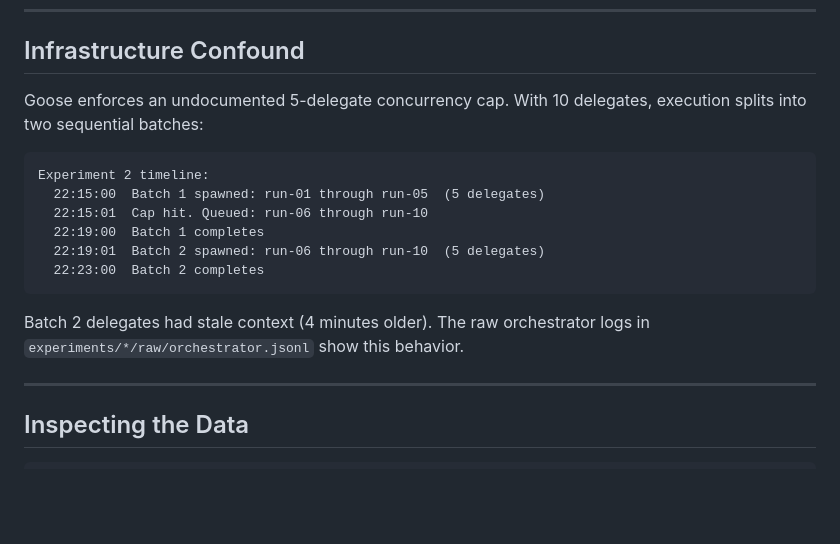
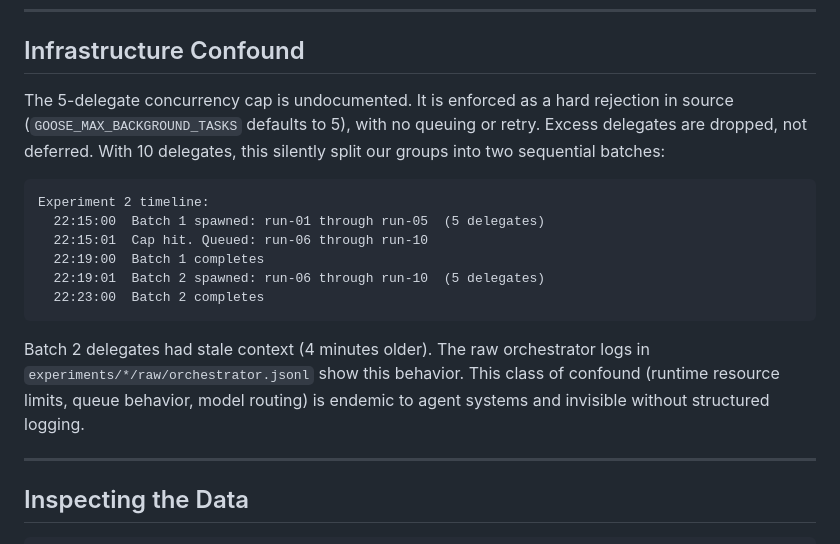
Before and after one commit to clouatre-labs/prompt-repetition-experiments, a Markdown page: README.md, the part around the change. Rendered like a GitHub page; blank space fills up the shorter version.

Commit message:
docs: expand infrastructure confound with mechanism details (#3)
Signed-off-by: Hugues Clouâtre <hugues@linux.com>

````diff
--- a/README.md
+++ b/README.md
@@ -155,7 +155,7 @@ All delegates run on Claude Haiku 4.5 at temperature 0.5. The orchestrator spawn
 
 ## Infrastructure Confound
 
-Goose enforces an undocumented 5-delegate concurrency cap. With 10 delegates, execution splits into two sequential batches:
+The 5-delegate concurrency cap is undocumented. It is enforced as a hard rejection in source (`GOOSE_MAX_BACKGROUND_TASKS` defaults to 5), with no queuing or retry. Excess delegates are dropped, not deferred. With 10 delegates, this silently split our groups into two sequential batches:
 
 ```text
 Experiment 2 timeline:
@@ -166,7 +166,7 @@ Experiment 2 timeline:
   22:23:00  Batch 2 completes
 ```
 
-Batch 2 delegates had stale context (4 minutes older). The raw orchestrator logs in `experiments/*/raw/orchestrator.jsonl` show this behavior.
+Batch 2 delegates had stale context (4 minutes older). The raw orchestrator logs in `experiments/*/raw/orchestrator.jsonl` show this behavior. This class of confound (runtime resource limits, queue behavior, model routing) is endemic to agent systems and invisible without structured logging.
 
 ---
 
````
Also changed, not shown: METHODOLOGY.md (+1 -1 lines).
